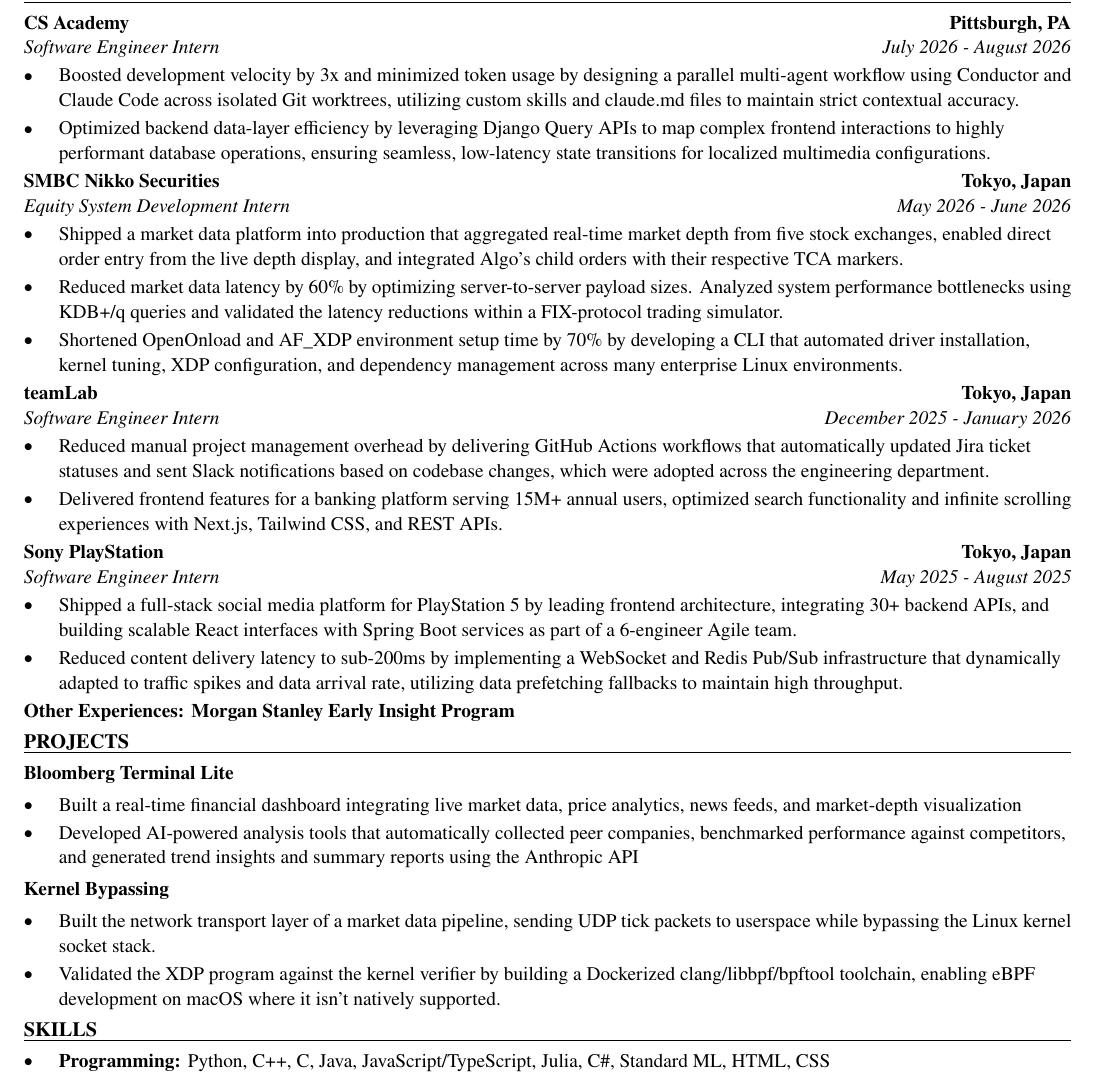
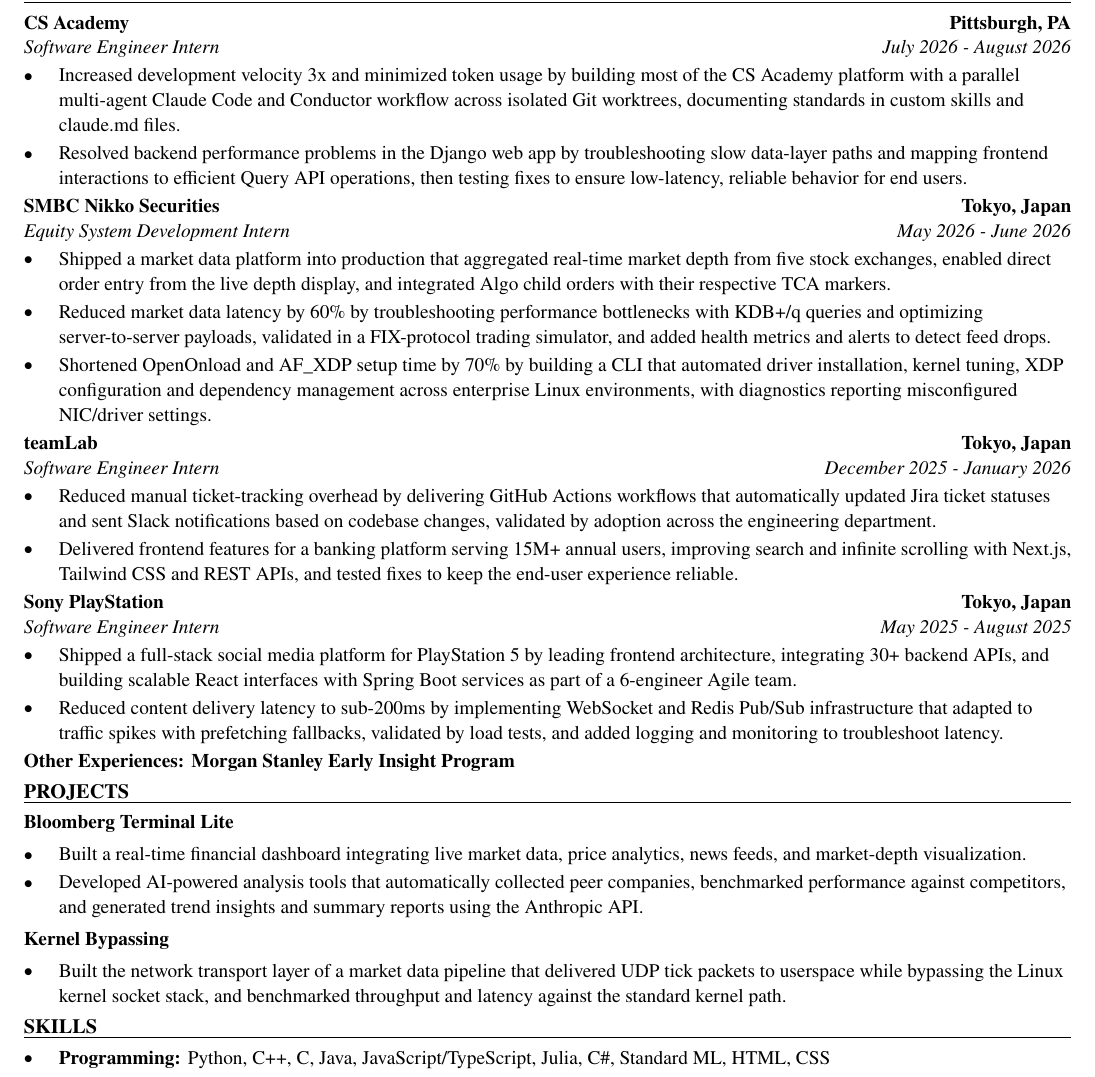
Before and after one commit to xinyichan04/resume, a LaTeX CV (resume.tex): part of the page, cut so that both start at the same text. Compiled offline with pdfLaTeX.

Commit message:
Tailor for Levin Furniture & Mattress: IT Intern (ATS score 0.0 -> 0.0)

```diff
--- a/resume.tex
+++ b/resume.tex
@@ -52,41 +52,40 @@
 \section*{WORK EXPERIENCE}
 \entry{CS Academy}{Pittsburgh, PA}{Software Engineer Intern}{July 2026 - August 2026}
 \begin{itemize}
-  \item Boosted development velocity by 3x and minimized token usage by designing a parallel multi-agent workflow using Conductor and Claude Code across isolated Git worktrees, utilizing custom skills and claude.md files to maintain strict contextual accuracy.
-  \item Optimized backend data-layer efficiency by leveraging Django Query APIs to map complex frontend interactions to highly performant database operations, ensuring seamless, low-latency state transitions for localized multimedia configurations.
+  \item Increased development velocity 3x and minimized token usage by building most of the CS Academy platform with a parallel multi-agent Claude Code and Conductor workflow across isolated Git worktrees, documenting standards in custom skills and claude.md files.
+  \item Resolved backend performance problems in the Django web app by troubleshooting slow data-layer paths and mapping frontend interactions to efficient Query API operations, then testing fixes to ensure low-latency, reliable behavior for end users.
 \end{itemize}
 
 \entry{SMBC Nikko Securities}{Tokyo, Japan}{Equity System Development Intern}{May 2026 - June 2026}
 \begin{itemize}
-  \item Shipped a market data platform into production that aggregated real-time market depth from five stock exchanges, enabled direct order entry from the live depth display, and integrated Algo's child orders with their respective TCA markers.
-  \item Reduced market data latency by 60\% by optimizing server-to-server payload sizes. Analyzed system performance bottlenecks using KDB+/q queries and validated the latency reductions within a FIX-protocol trading simulator.
-  \item Shortened OpenOnload and AF\_XDP environment setup time by 70\% by developing a CLI that automated driver installation, kernel tuning, XDP configuration, and dependency management across many enterprise Linux environments.
+  \item Shipped a market data platform into production that aggregated real-time market depth from five stock exchanges, enabled direct order entry from the live depth display, and integrated Algo child orders with their respective TCA markers.
+  \item Reduced market data latency by 60\% by troubleshooting performance bottlenecks with KDB+/q queries and optimizing server-to-server payloads, validated in a FIX-protocol trading simulator, and added health metrics and alerts to detect feed drops.
+  \item Shortened OpenOnload and AF\_XDP setup time by 70\% by building a CLI that automated driver installation, kernel tuning, XDP configuration and dependency management across enterprise Linux environments, with diagnostics reporting misconfigured NIC/driver settings.
 \end{itemize}
 
 \entry{teamLab}{Tokyo, Japan}{Software Engineer Intern}{December 2025 - January 2026}
 \begin{itemize}
-  \item Reduced manual project management overhead by delivering GitHub Actions workflows that automatically updated Jira ticket statuses and sent Slack notifications based on codebase changes, which were adopted across the engineering department.
-  \item Delivered frontend features for a banking platform serving 15M+ annual users, optimized search functionality and infinite scrolling experiences with Next.js, Tailwind CSS, and REST APIs.
+  \item Reduced manual ticket-tracking overhead by delivering GitHub Actions workflows that automatically updated Jira ticket statuses and sent Slack notifications based on codebase changes, validated by adoption across the engineering department.
+  \item Delivered frontend features for a banking platform serving 15M+ annual users, improving search and infinite scrolling with Next.js, Tailwind CSS and REST APIs, and tested fixes to keep the end-user experience reliable.
 \end{itemize}
 
 \entry{Sony PlayStation}{Tokyo, Japan}{Software Engineer Intern}{May 2025 - August 2025}
 \begin{itemize}
   \item Shipped a full-stack social media platform for PlayStation 5 by leading frontend architecture, integrating 30+ backend APIs, and building scalable React interfaces with Spring Boot services as part of a 6-engineer Agile team.
-  \item Reduced content delivery latency to sub-200ms by implementing a WebSocket and Redis Pub/Sub infrastructure that dynamically adapted to traffic spikes and data arrival rate, utilizing data prefetching fallbacks to maintain high throughput.
+  \item Reduced content delivery latency to sub-200ms by implementing WebSocket and Redis Pub/Sub infrastructure that adapted to traffic spikes with prefetching fallbacks, validated by load tests, and added logging and monitoring to troubleshoot latency.
 \end{itemize}
 \textbf{Other Experiences: Morgan Stanley Early Insight Program}
 
 \section*{PROJECTS}
 \textbf{Bloomberg Terminal Lite}\par\vspace{2pt}
 \begin{itemize}
-  \item Built a real-time financial dashboard integrating live market data, price analytics, news feeds, and market-depth visualization
-  \item Developed AI-powered analysis tools that automatically collected peer companies, benchmarked performance against competitors, and generated trend insights and summary reports using the Anthropic API
+  \item Built a real-time financial dashboard integrating live market data, price analytics, news feeds, and market-depth visualization.
+  \item Developed AI-powered analysis tools that automatically collected peer companies, benchmarked performance against competitors, and generated trend insights and summary reports using the Anthropic API.
 \end{itemize}
 \vspace{2pt}
 \textbf{Kernel Bypassing}\par\vspace{2pt}
 \begin{itemize}
-  \item Built the network transport layer of a market data pipeline, sending UDP tick packets to userspace while bypassing the Linux kernel socket stack.
-  \item Validated the XDP program against the kernel verifier by building a Dockerized clang/libbpf/bpftool toolchain, enabling eBPF development on macOS where it isn't natively supported.
+  \item Built the network transport layer of a market data pipeline that delivered UDP tick packets to userspace while bypassing the Linux kernel socket stack, and benchmarked throughput and latency against the standard kernel path.
 \end{itemize}
 
 \input{skills.tex}
```
